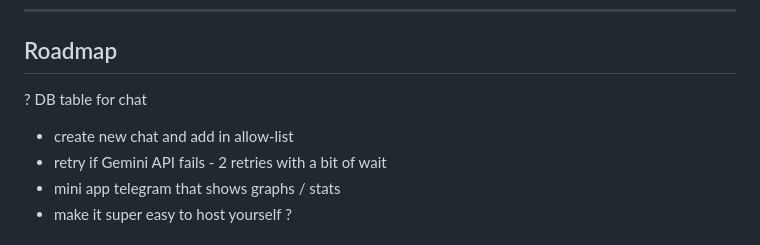
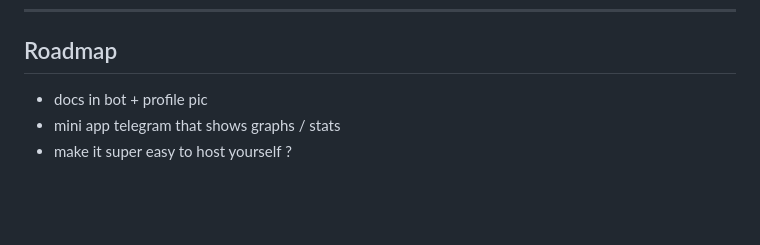
Before and after one commit to albertodeago/poppata-bot, a Markdown page: README.md, the part around the change. Rendered like a GitHub page; blank space fills up the shorter version.

Commit message:
docs: update roadmap

```diff
--- a/README.md
+++ b/README.md
@@ -18,9 +18,7 @@ Single baby, single allow-listed group chat.
 
 ## Roadmap
 
-? DB table for chat
-  - create new chat and add in allow-list
-- retry if Gemini API fails - 2 retries with a bit of wait
+- docs in bot + profile pic
 - mini app telegram that shows graphs / stats
 - make it super easy to host yourself ?
 
```
